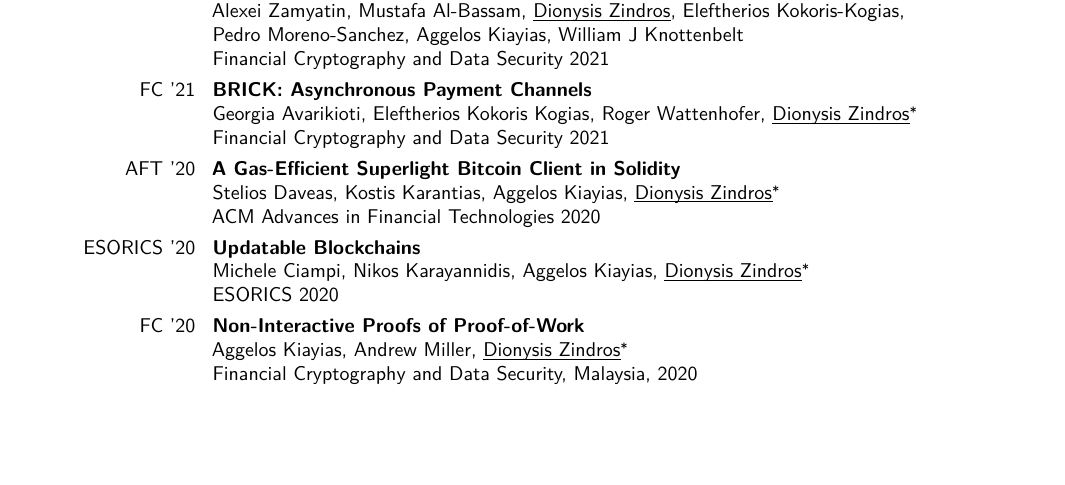
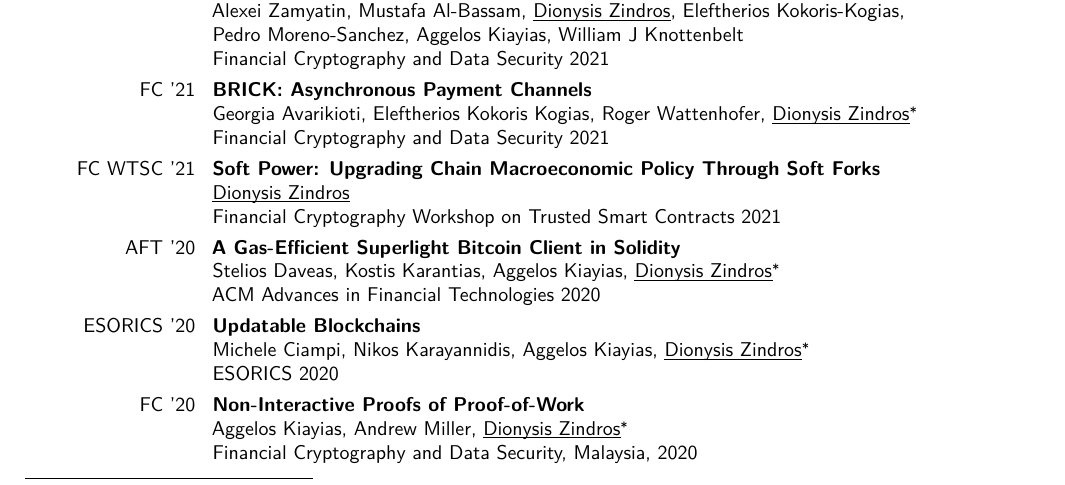
Before and after one commit to dionyziz/cv, a LaTeX CV (cv.tex): part of page 1 of 3 before the commit and part of page 1 of 4 after it, cut so that both start at the same text, the shorter picture padded with empty space. Compiled offline with pdfLaTeX.

Commit message:
Add soft power paper (FC WTSC 21)

```diff
--- a/cv.tex
+++ b/cv.tex
@@ -184,6 +184,12 @@ Financial Cryptography and Data Security 2021%
 {Georgia Avarikioti, Eleftherios Kokoris Kogias, Roger Wattenhofer,
 \ul{Dionysis Zindros}\footnotemark[1]}\newline{}%
 Financial Cryptography and Data Security 2021%
+}
+\cvitem{FC WTSC '21}{%
+\textbf{Soft Power: Upgrading Chain Macroeconomic Policy Through Soft Forks}\newline{}%
+{\ul{Dionysis Zindros}}
+\newline{}%
+Financial Cryptography Workshop on Trusted Smart Contracts 2021%
 }
 \cvitem{AFT '20}{%
 \textbf{\href{https://eprint.iacr.org/2020/927.pdf}{A Gas-Efficient Superlight Bitcoin Client in Solidity}}\newline{}%
```
